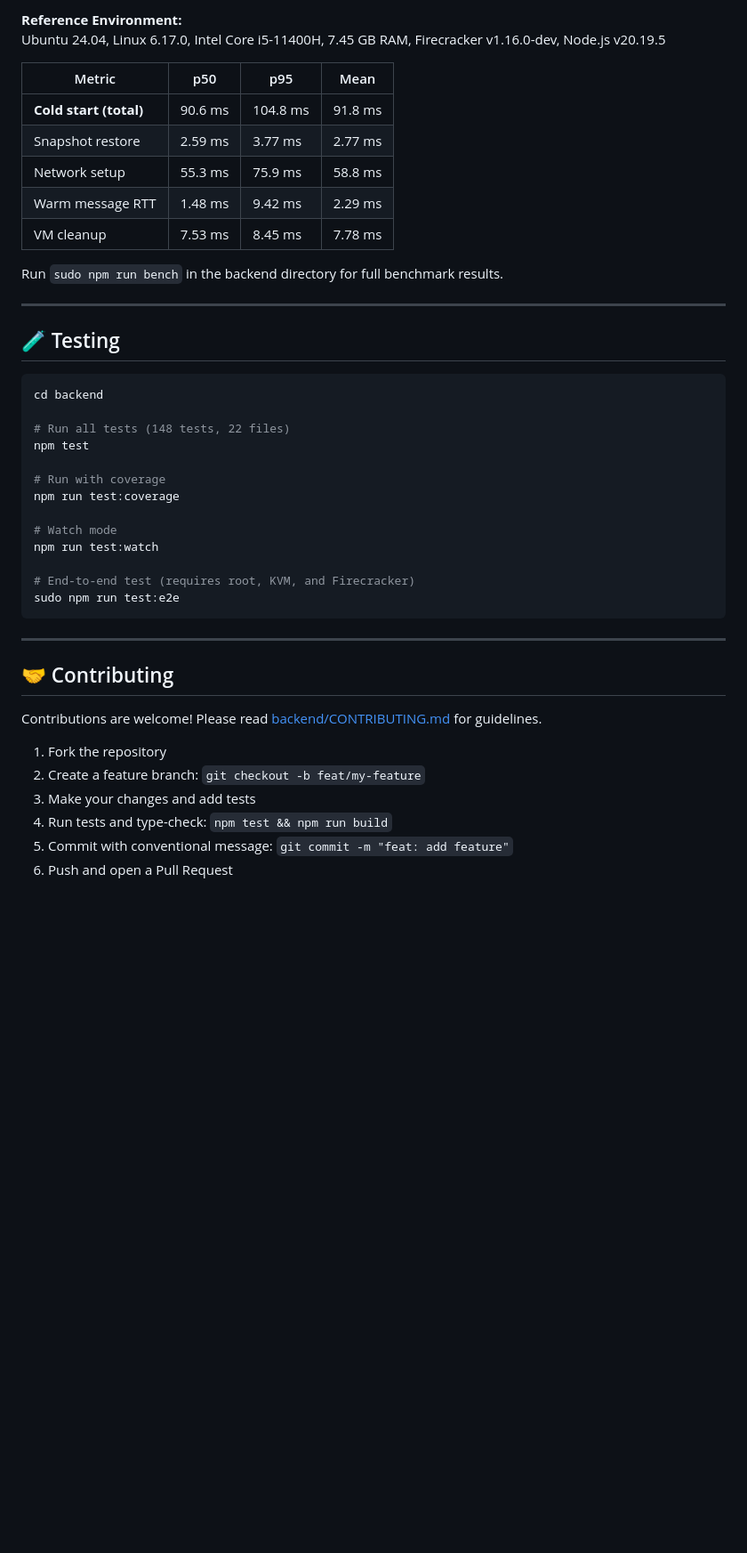
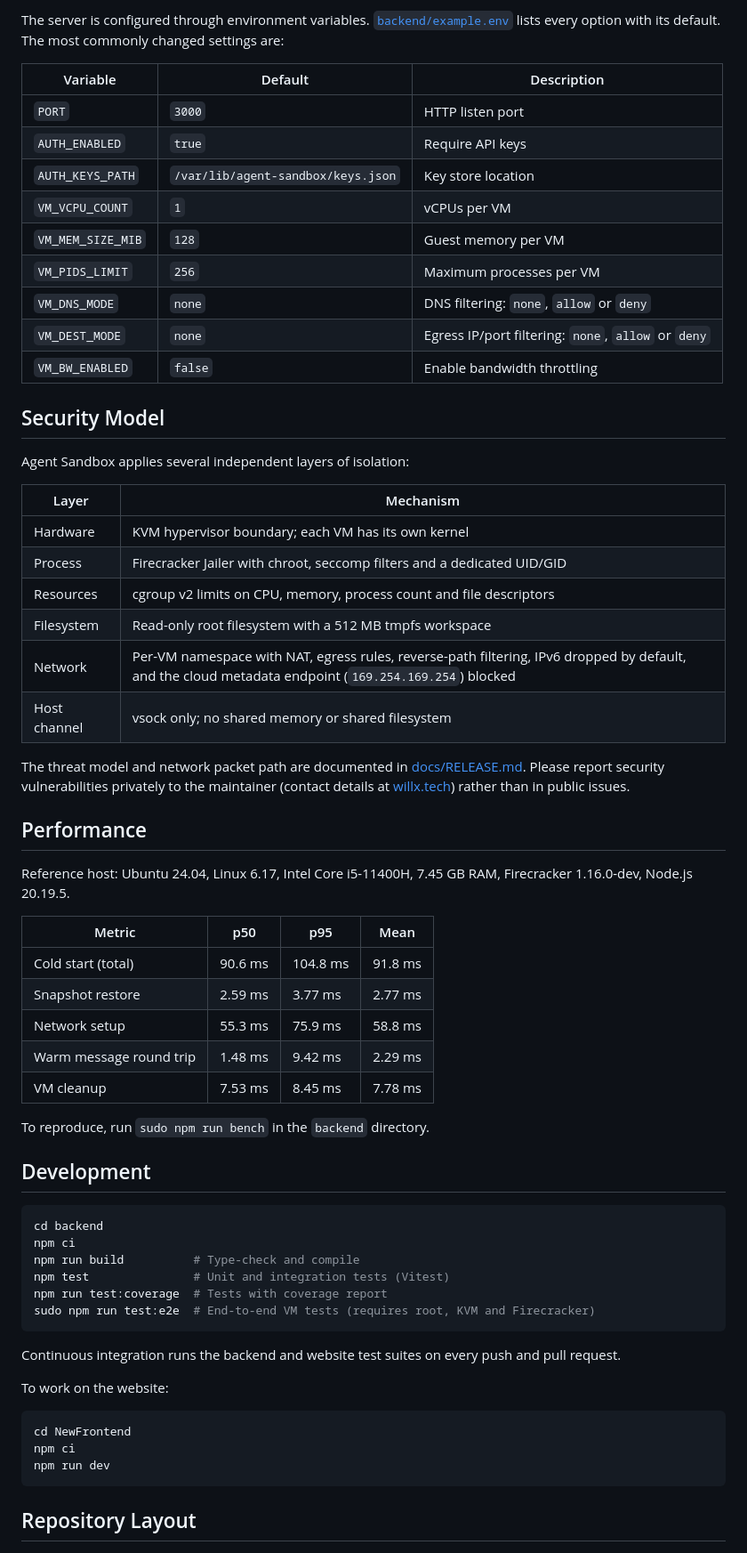
Before and after one commit to SheerWill007/Agent-Sandbox, a Markdown page: README.md, the part around one of its changes. Shown at 89% size. Drawn GitHub-style; blank space fills up the shorter version.

````diff
--- a/README.md
+++ b/README.md
@@ -158,47 +163,67 @@ See [docs/RELEASE.md - Architecture & Security](docs/RELEASE.md#architecture--se
 
-**Reference Environment:**
-Ubuntu 24.04, Linux 6.17.0, Intel Core i5-11400H, 7.45 GB RAM, Firecracker v1.16.0-dev, Node.js v20.19.5
+The server is configured through environment variables. [`backend/example.env`](backend/example.env) lists every option with its default. The most commonly changed settings are:
+
+| Variable | Default | Description |
+|---|---|---|
+| `PORT` | `3000` | HTTP listen port |
+| `AUTH_ENABLED` | `true` | Require API keys |
+| `AUTH_KEYS_PATH` | `/var/lib/agent-sandbox/keys.json` | Key store location |
+| `VM_VCPU_COUNT` | `1` | vCPUs per VM |
+| `VM_MEM_SIZE_MIB` | `128` | Guest memory per VM |
+| `VM_PIDS_LIMIT` | `256` | Maximum processes per VM |
+| `VM_DNS_MODE` | `none` | DNS filtering: `none`, `allow` or `deny` |
+| `VM_DEST_MODE` | `none` | Egress IP/port filtering: `none`, `allow` or `deny` |
+| `VM_BW_ENABLED` | `false` | Enable bandwidth throttling |
+
+## Security Model
+
+Agent Sandbox applies several independent layers of isolation:
+
+| Layer | Mechanism |
+|---|---|
+| Hardware | KVM hypervisor boundary; each VM has its own kernel |
+| Process | Firecracker Jailer with chroot, seccomp filters and a dedicated UID/GID |
+| Resources | cgroup v2 limits on CPU, memory, process count and file descriptors |
+| Filesystem | Read-only root filesystem with a 512 MB tmpfs workspace |
+| Network | Per-VM namespace with NAT, egress rules, reverse-path filtering, IPv6 dropped by default, and the cloud metadata endpoint (`169.254.169.254`) blocked |
+| Host channel | vsock only; no shared memory or shared filesystem |
+
+The threat model and network packet path are documented in [docs/RELEASE.md](docs/RELEASE.md#architecture--security). Please report security vulnerabilities privately to the maintainer (contact details at [willx.tech](https://willx.tech)) rather than in public issues.
+
+## Performance
+
+Reference host: Ubuntu 24.04, Linux 6.17, Intel Core i5-11400H, 7.45 GB RAM, Firecracker 1.16.0-dev, Node.js 20.19.5.
 
 | Metric | p50 | p95 | Mean |
 |---|---|---|---|
-| **Cold start (total)** | 90.6 ms | 104.8 ms | 91.8 ms |
+| Cold start (total) | 90.6 ms | 104.8 ms | 91.8 ms |
 | Snapshot restore | 2.59 ms | 3.77 ms | 2.77 ms |
 | Network setup | 55.3 ms | 75.9 ms | 58.8 ms |
-| Warm message RTT | 1.48 ms | 9.42 ms | 2.29 ms |
+| Warm message round trip | 1.48 ms | 9.42 ms | 2.29 ms |
 | VM cleanup | 7.53 ms | 8.45 ms | 7.78 ms |
 
-Run `sudo npm run bench` in the backend directory for full benchmark results.
+To reproduce, run `sudo npm run bench` in the `backend` directory.
 
----
-
-## 🧪 Testing
+## Development
 
 ```bash
 cd backend
-
-# Run all tests (148 tests, 22 files)
-npm test
-
-# Run with coverage
-npm run test:coverage
-
-# Watch mode
-npm run test:watch
-
-# End-to-end test (requires root, KVM, and Firecracker)
-sudo npm run test:e2e
+npm ci
+npm run build          # Type-check and compile
+npm test               # Unit and integration tests (Vitest)
+npm run test:coverage  # Tests with coverage report
+sudo npm run test:e2e  # End-to-end VM tests (requires root, KVM and Firecracker)
 ```
 
----
+Continuous integration runs the backend and website test suites on every push and pull request.
 
-## 🤝 Contributing
+To work on the website:
 
-Contributions are welcome! Please read [backend/CONTRIBUTING.md](backend/CONTRIBUTING.md) for guidelines.
+```bash
+cd NewFrontend
+npm ci
+npm run dev
+```
 
-1. Fork the repository
-2. Create a feature branch: `git checkout -b feat/my-feature`
-3. Make your changes and add tests
-4. Run tests and type-check: `npm test && npm run build`
-5. Commit with conventional message: `git commit -m "feat: add feature"`
-6. Push and open a Pull Request
+## Repository Layout
 
````
Also changed, not shown: other parts of README.md (+131 -130 lines), docs/RELEASE.md (+10 -12 lines).
